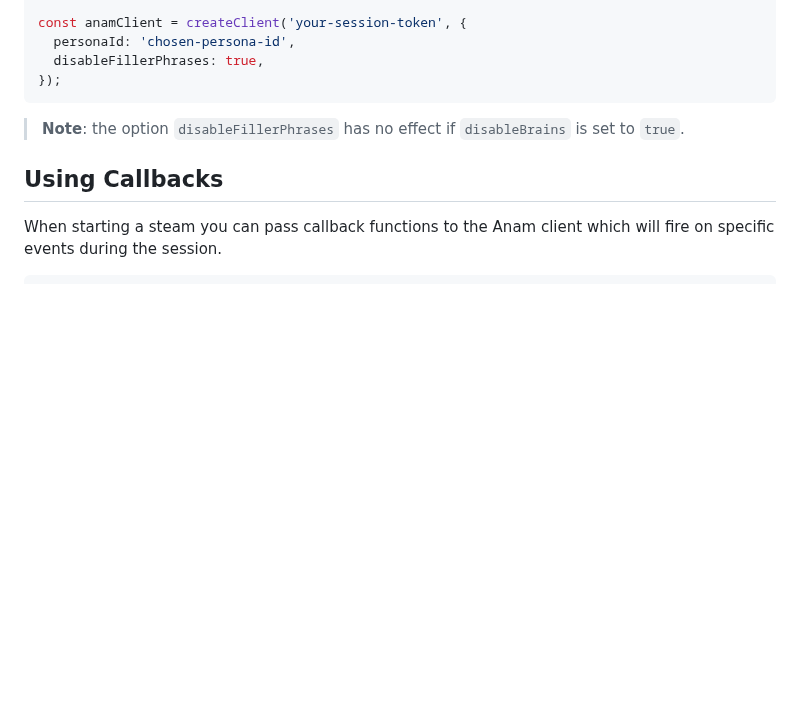
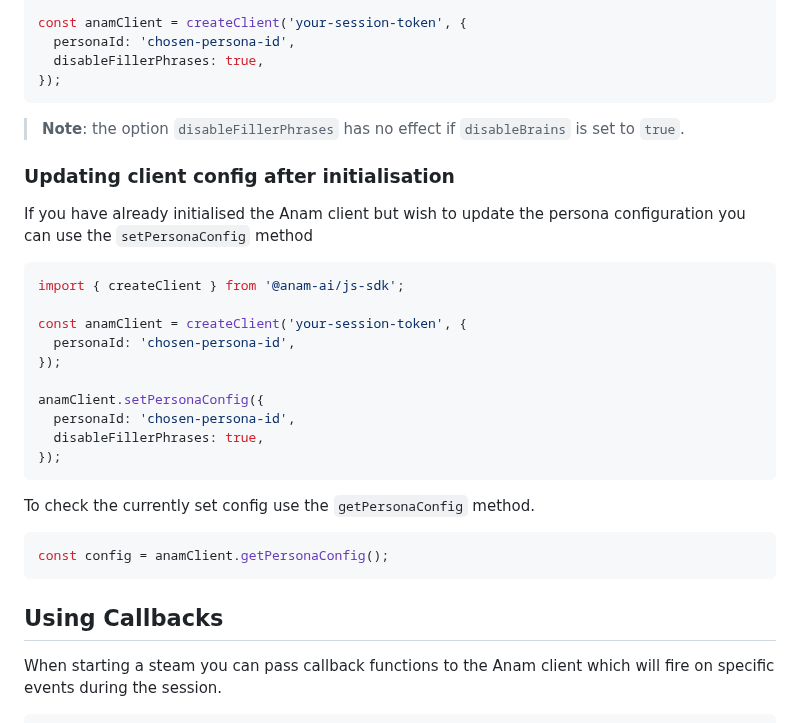
Before and after one commit to anam-org/javascript-sdk, a Markdown page: README.md, the part around the change. Rendered like a GitHub page; blank space fills up the shorter version.

Commit message:
docs: set config docs

````diff
--- a/README.md
+++ b/README.md
@@ -122,6 +122,29 @@ const anamClient = createClient('your-session-token', {
 ```
 
 > **Note**: the option `disableFillerPhrases` has no effect if `disableBrains` is set to `true`.
+
+### Updating client config after initialisation
+
+If you have already initialised the Anam client but wish to update the persona configuration you can use the `setPersonaConfig` method
+
+```typescript
+import { createClient } from '@anam-ai/js-sdk';
+
+const anamClient = createClient('your-session-token', {
+  personaId: 'chosen-persona-id',
+});
+
+anamClient.setPersonaConfig({
+  personaId: 'chosen-persona-id',
+  disableFillerPhrases: true,
+});
+```
+
+To check the currently set config use the `getPersonaConfig` method.
+
+```typescript
+const config = anamClient.getPersonaConfig();
+```
 
 ## Using Callbacks
 
````
